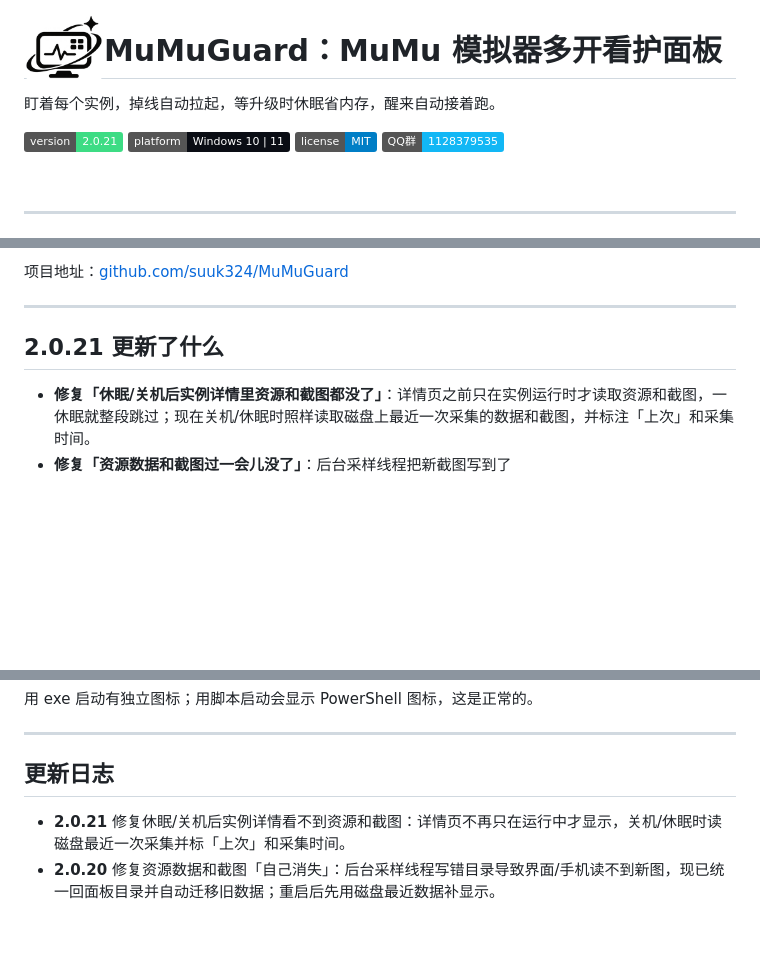
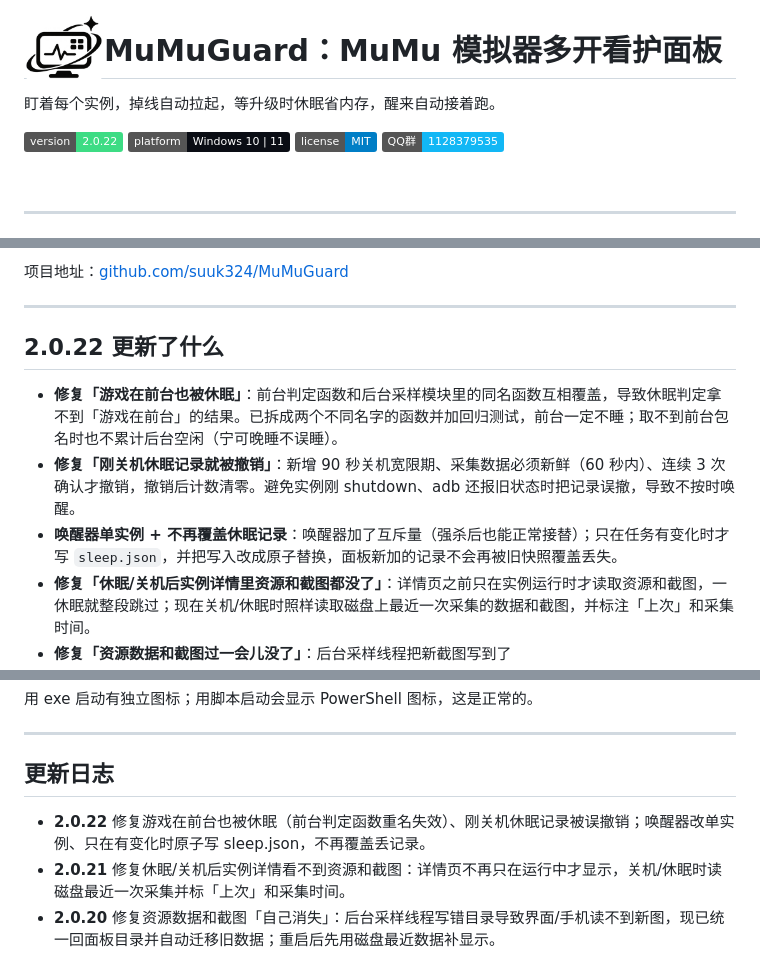
Before and after one commit to suuk324/MuMuGuard, a Markdown page: README.md, 3 parts joined by grey strips. GitHub-like rendering; badges without logos; blank space fills up the shorter version.

Commit message:
修复休眠判定两类回归：1) 90-pure 的 Test-GameForeground 与 63-res 同名被覆盖，20-actions 绑参失败被空 catch 吞掉导致前台保护失效（游戏在前台也睡）——改名为 Test-IsGamePackage 并加回归测试；取不到前台包名时不累计后台空闲。2) 刚 shutdown 时 adb 数据还有最长 90 秒新鲜期，旧对齐逻辑连续 2 次(20 秒)就撤销记录、且命中计数不清零导致二次休眠 1 秒内被撤——新增 ShutdownAt 字段、90 秒宽限期、数据新鲜(<60s)才算运行、连续 3 次确认、撤销后清零；移除 Invoke-AutoSleep 里按实例行存在就撤销的旧逻辑。3) Waker 互斥量补 AbandonedMutexException（强杀后能接替）；Get-SleepList 显式拆数组；只在任务有变化时写入，sleep.json 改为原子替换+按进程唯一临时文件，避免面板新记录被 Waker 旧快照覆盖丢失。新增 8 个单测 + 8 个集成场景（前台/后台/未知/退出/宽限期/3次确认/过期/离线）。版本 2.0.22

```diff
--- a/README.md
+++ b/README.md
@@ -4,7 +4,7 @@
 
 盯着每个实例，掉线自动拉起，等升级时休眠省内存，醒来自动接着跑。
 
-![版本](https://img.shields.io/badge/version-2.0.21-3DDC84)
+![版本](https://img.shields.io/badge/version-2.0.22-3DDC84)
 ![平台](https://img.shields.io/badge/platform-Windows%2010%20%7C%2011-0A0D14)
 ![许可](https://img.shields.io/badge/license-MIT-blue)
 ![QQ 群](https://img.shields.io/badge/QQ%E7%BE%A4-1128379535-12B7F5)
@@ -23,8 +23,11 @@ MuMuGuard 是给 MuMu 模拟器多开用的看护面板，运行在 Windows 10 /
 
 ---
 
-## 2.0.21 更新了什么
+## 2.0.22 更新了什么
 
+- **修复「游戏在前台也被休眠」**：前台判定函数和后台采样模块里的同名函数互相覆盖，导致休眠判定拿不到「游戏在前台」的结果。已拆成两个不同名字的函数并加回归测试，前台一定不睡；取不到前台包名时也不累计后台空闲（宁可晚睡不误睡）。
+- **修复「刚关机休眠记录就被撤销」**：新增 90 秒关机宽限期、采集数据必须新鲜（60 秒内）、连续 3 次确认才撤销，撤销后计数清零。避免实例刚 shutdown、adb 还报旧状态时把记录误撤，导致不按时唤醒。
+- **唤醒器单实例 + 不再覆盖休眠记录**：唤醒器加了互斥量（强杀后也能正常接替）；只在任务有变化时才写 `sleep.json`，并把写入改成原子替换，面板新加的记录不会再被旧快照覆盖丢失。
 - **修复「休眠/关机后实例详情里资源和截图都没了」**：详情页之前只在实例运行时才读取资源和截图，一休眠就整段跳过；现在关机/休眠时照样读取磁盘上最近一次采集的数据和截图，并标注「上次」和采集时间。
 - **修复「资源数据和截图过一会儿没了」**：后台采样线程把新截图写到了 `%LOCALAPPDATA%\MuMuGuard\shots`，而界面/手机读的是面板目录下的 `shots`，两边对不上；现在统一写回面板目录，旧目录里已有的图会自动迁移回来（不会丢数据）。
 - **重启后面板先用磁盘数据补上**：实例详情/卡片会读取最近一次采集结果并标「上次」，不用等下一次采样成功才显示。
@@ -224,6 +227,7 @@ powershell -STA -NoProfile -ExecutionPolicy Bypass -File .\MuMuGuardApp.ps1
 
 ## 更新日志
 
+- **2.0.22** 修复游戏在前台也被休眠（前台判定函数重名失效）、刚关机休眠记录被误撤销；唤醒器改单实例、只在有变化时原子写 sleep.json，不再覆盖丢记录。
 - **2.0.21** 修复休眠/关机后实例详情看不到资源和截图：详情页不再只在运行中才显示，关机/休眠时读磁盘最近一次采集并标「上次」和采集时间。
 - **2.0.20** 修复资源数据和截图「自己消失」：后台采样线程写错目录导致界面/手机读不到新图，现已统一回面板目录并自动迁移旧数据；重启后先用磁盘最近数据补显示。
 - **2.0.19** 出门在外卡片支持游戏截图（按需传缩略图，约 50KB/次）；局域网页截图保持原样。
```
Also changed, not shown: docs/screenshots/exe-smoke.png, 8 other files.
